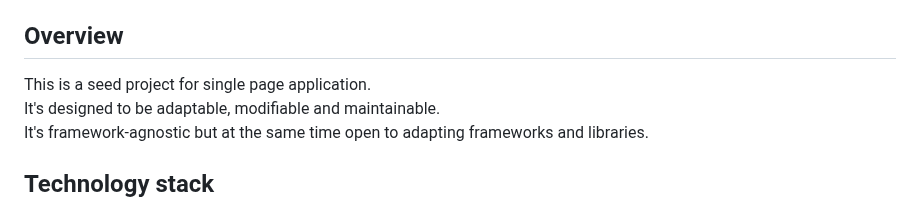
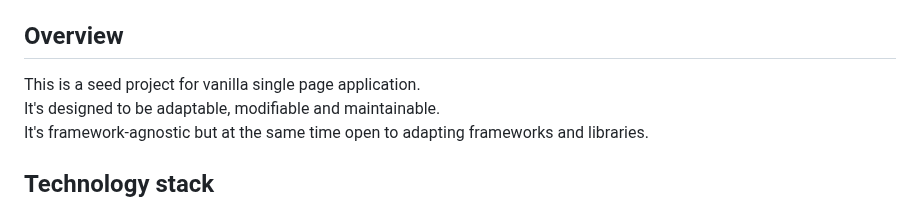
Before and after one commit to ochairo/vanillante, a Markdown page: README.md, the part around the change. Drawn GitHub-style.

```diff
--- a/README.md
+++ b/README.md
@@ -7,7 +7,7 @@
 
 ## Overview
 
-This is a seed project for single page application.
+This is a seed project for vanilla single page application.
 It's designed to be adaptable, modifiable and maintainable.
 It's framework-agnostic but at the same time open to adapting frameworks and libraries.
 
```
